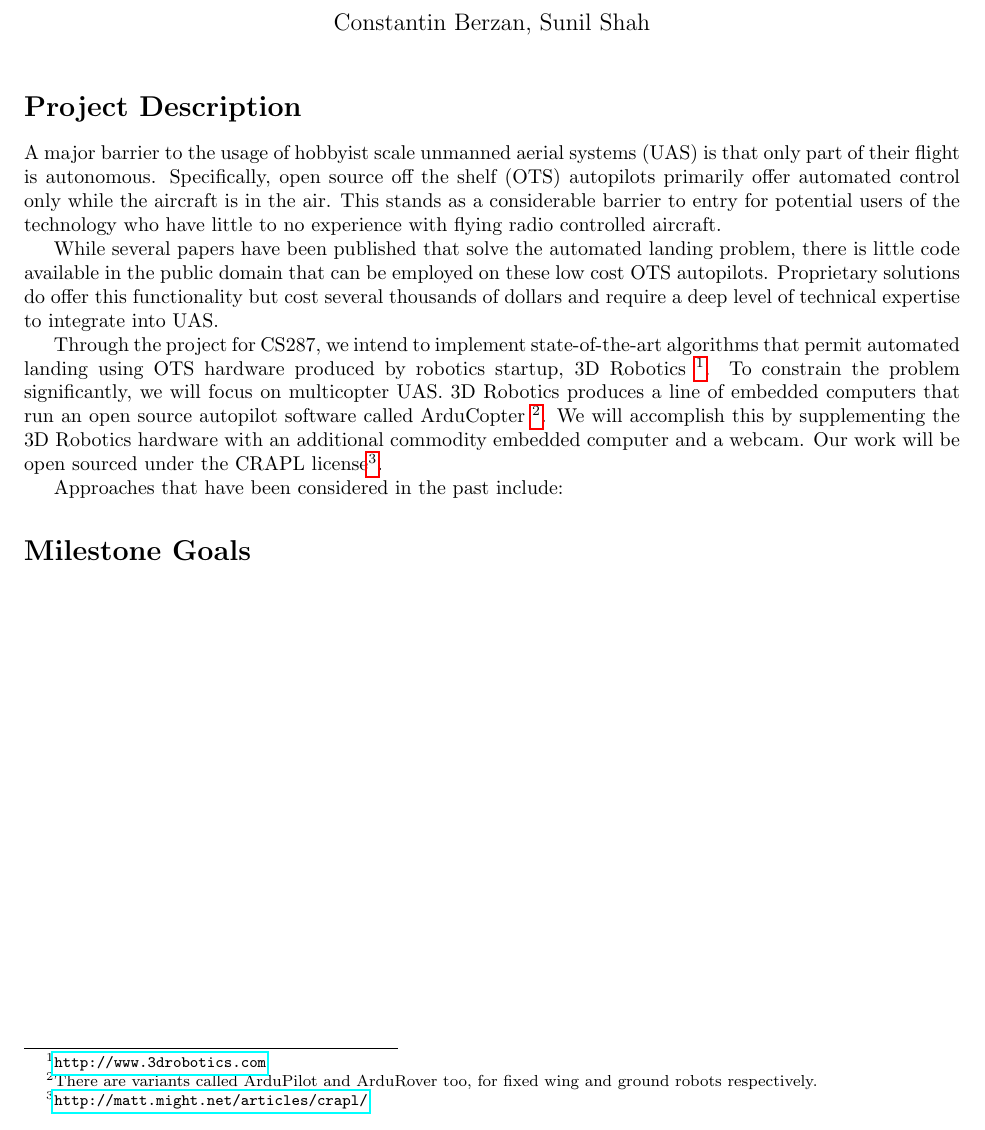
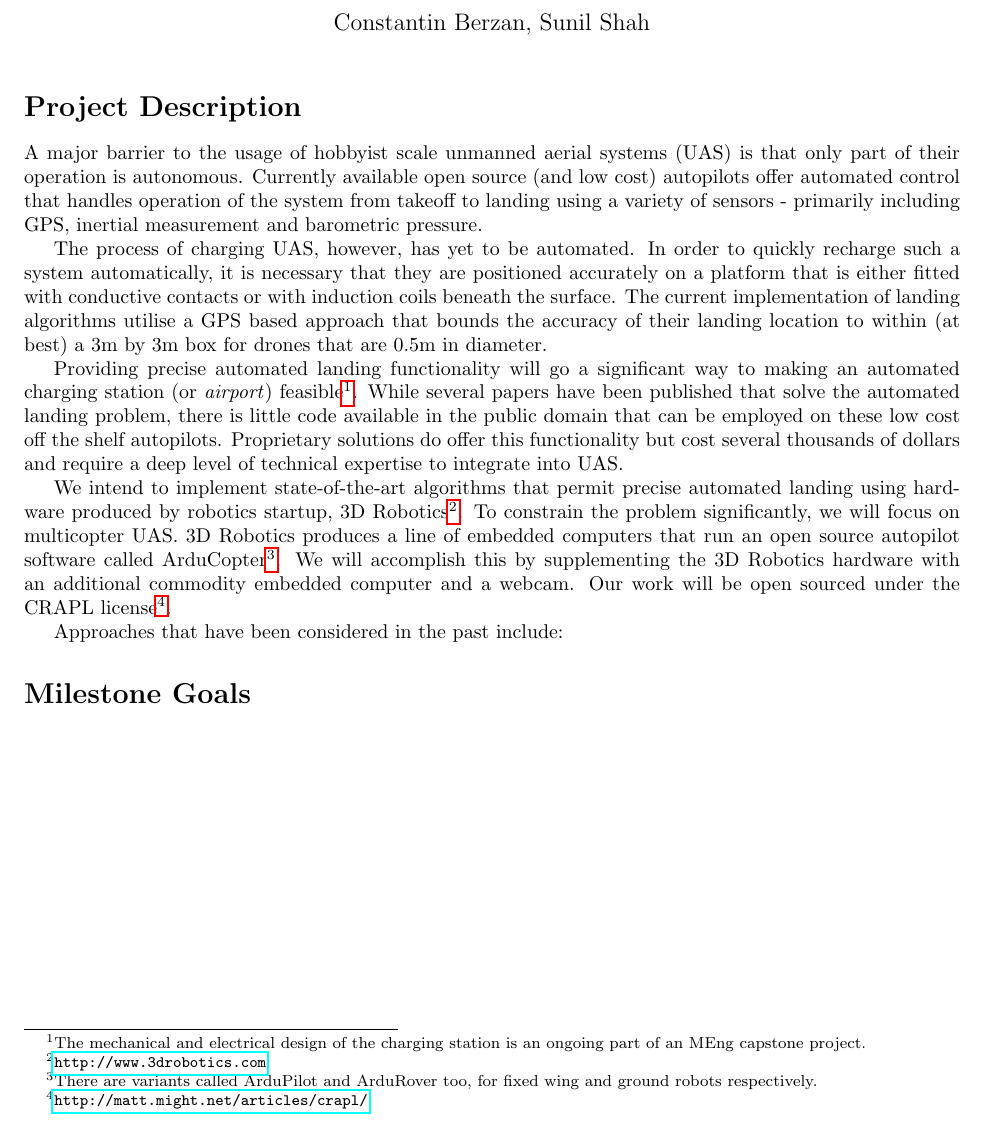
Before and after one commit to cberzan/drones-287, a LaTeX document (proposal/proposal.tex, which reads proposal/section/description.tex): part of the page, cut so that both start at the same text. Compiled offline with pdfLaTeX.

```diff
--- a/proposal/section/description.tex
+++ b/proposal/section/description.tex
@@ -1,10 +1,12 @@
 \section*{Project Description}
 
-A major barrier to the usage of hobbyist scale unmanned aerial systems (UAS) is that only part of their flight is autonomous. Specifically, open source off the shelf (OTS) autopilots primarily offer automated control only while the aircraft is in the air. This stands as a considerable barrier to entry for potential users of the technology who have little to no experience with flying radio controlled aircraft.
+A major barrier to the usage of hobbyist scale unmanned aerial systems (UAS) is that only part of their operation is autonomous. Currently available open source (and low cost) autopilots offer  automated control that handles operation of the system from takeoff to landing using a variety of sensors - primarily including GPS, inertial measurement and barometric pressure.
 
-While several papers have been published that solve the automated landing problem, there is little code available in the public domain that can be employed on these low cost OTS autopilots. Proprietary solutions do offer this functionality but cost several thousands of dollars and require a deep level of technical expertise to integrate into UAS.
+The process of charging UAS, however, has yet to be automated. In order to quickly recharge such a system automatically, it is necessary that they are positioned accurately on a platform that is either fitted with conductive contacts or with induction coils beneath the surface. The current implementation of landing algorithms utilise a GPS based approach that bounds the accuracy of their landing location to within (at best) a 3m by 3m box for drones that are 0.5m in diameter.
 
-Through the project for CS287, we intend to implement state-of-the-art algorithms that permit automated landing using OTS hardware produced by robotics startup, 3D Robotics \footnote{\url{http://www.3drobotics.com}}. To constrain the problem significantly, we will focus on multicopter UAS. 3D Robotics produces a line of embedded computers that run an open source autopilot software called ArduCopter \footnote{There are variants called ArduPilot and ArduRover too, for fixed wing and ground robots respectively.}. We will accomplish this by supplementing the 3D Robotics hardware with an additional commodity embedded computer and a webcam. Our work will be open sourced under the CRAPL license\footnote{\url{http://matt.might.net/articles/crapl/}}.
+Providing precise automated landing functionality will go a significant way to making an automated charging station (or \textit{airport}) feasible\footnote{The mechanical and electrical design of the charging station is an ongoing part of an MEng capstone project.}. While several papers have been published that solve the automated landing problem, there is little code available in the public domain that can be employed on these low cost off the shelf autopilots. Proprietary solutions do offer this functionality but cost several thousands of dollars and require a deep level of technical expertise to integrate into UAS.
+
+We intend to implement state-of-the-art algorithms that permit precise automated landing using hardware produced by robotics startup, 3D Robotics\footnote{\url{http://www.3drobotics.com}}. To constrain the problem significantly, we will focus on multicopter UAS. 3D Robotics produces a line of embedded computers that run an open source autopilot software called ArduCopter\footnote{There are variants called ArduPilot and ArduRover too, for fixed wing and ground robots respectively.}. We will accomplish this by supplementing the 3D Robotics hardware with an additional commodity embedded computer and a webcam. Our work will be open sourced under the CRAPL license\footnote{\url{http://matt.might.net/articles/crapl/}}.
 
 Approaches that have been considered in the past include:
 
```
Also changed, not shown: papers/Vision Guided Landing of an Autonomous Helicopter in Hazardous Terrain_cropped.pdf (deleted).
